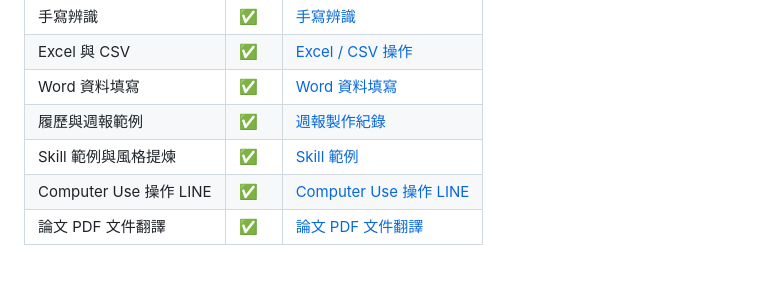
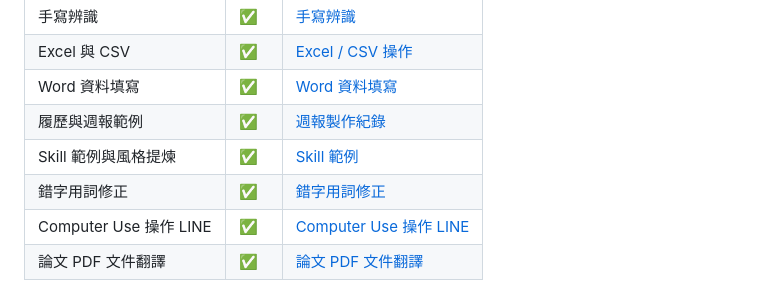
Before and after one commit to weber87na/marmot-ai-course, a Markdown page: README.md, the part around the change. Drawn GitHub-style.

Commit message:
錯字用詞修正

```diff
--- a/README.md
+++ b/README.md
@@ -38,6 +38,7 @@
 | Word 資料填寫 | ✅ | [Word 資料填寫](word資料填寫.md) |
 | 履歷與週報範例 | ✅ | [週報製作紀錄](週報.md) |
 | Skill 範例與風格提煉 | ✅ | [Skill 範例](skill範例.md) |
+| 錯字用詞修正 | ✅ | [錯字用詞修正](錯字用詞修正.md) |
 | Computer Use 操作 LINE | ✅ | [Computer Use 操作 LINE](computer_use_操作_line.md) |
 | 論文 PDF 文件翻譯 | ✅ | [論文 PDF 文件翻譯](論文_pdf_文件翻譯.md) |
 
```
Also changed, not shown: 錯字用詞修正.md (added, +26 -0 lines), 錯字用詞修正/用詞修正比對.png (added).
